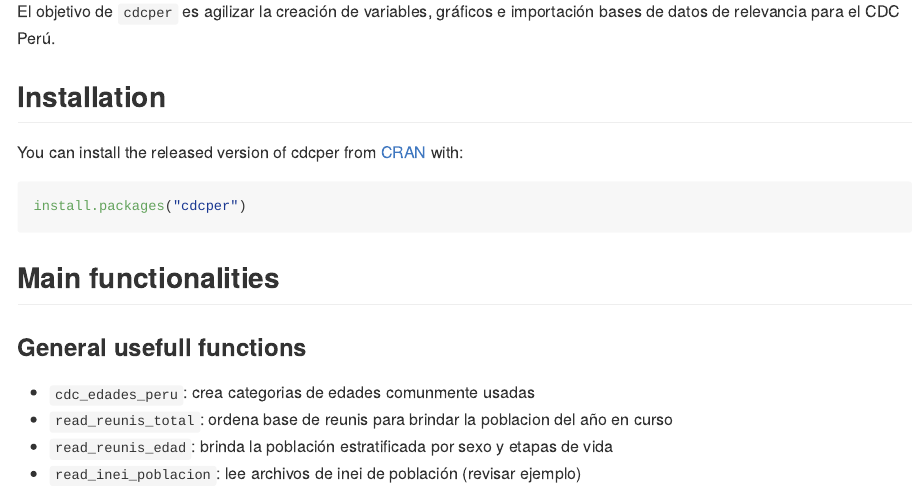
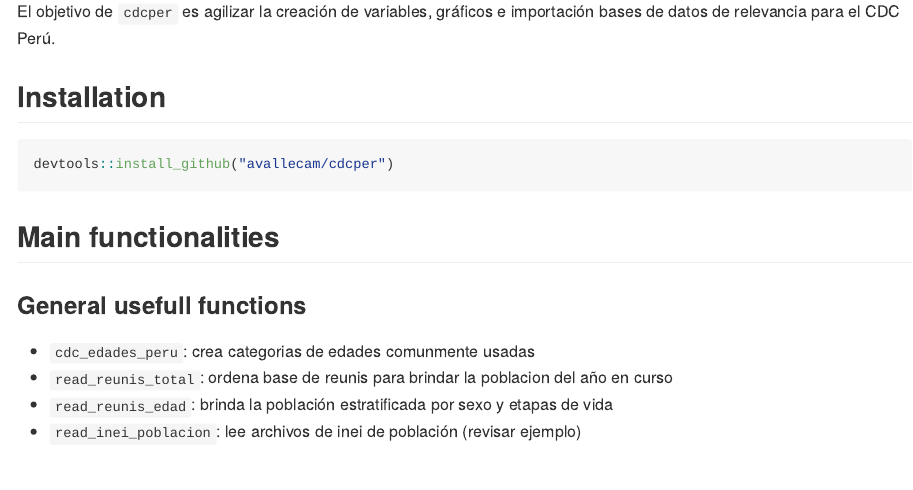
Before and after one commit to avallecam/cdcper, an R Markdown document (README.Rmd): the page in a window 1100 px wide, from 110 px down. The pictures show the output file README.md that the author committed with the source, drawn offline in the style of GitHub.

Commit message:
update readme installation

````diff
--- a/README.Rmd
+++ b/README.Rmd
@@ -22,10 +22,10 @@ El objetivo de `cdcper` es agilizar la creación de variables, gráficos e impor
 
 ## Installation
 
-You can install the released version of cdcper from [CRAN](https://CRAN.R-project.org) with:
+<!-- You can install the released version of cdcper from [CRAN](https://CRAN.R-project.org) with: install.packages("cdcper") -->
 
 ``` r
-install.packages("cdcper")
+devtools::install_github("avallecam/cdcper")
 ```
 
 ## Main functionalities
````
Also changed, not shown: README.md.
